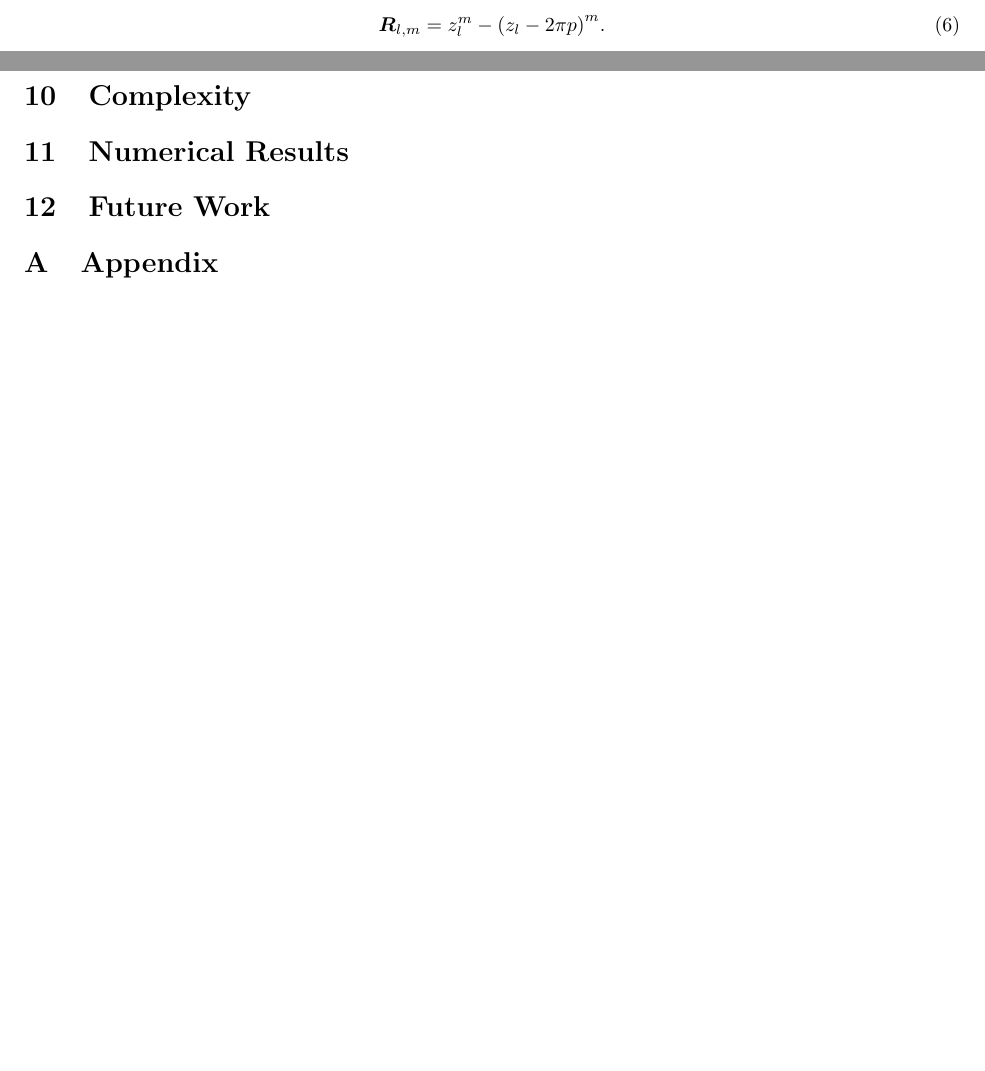
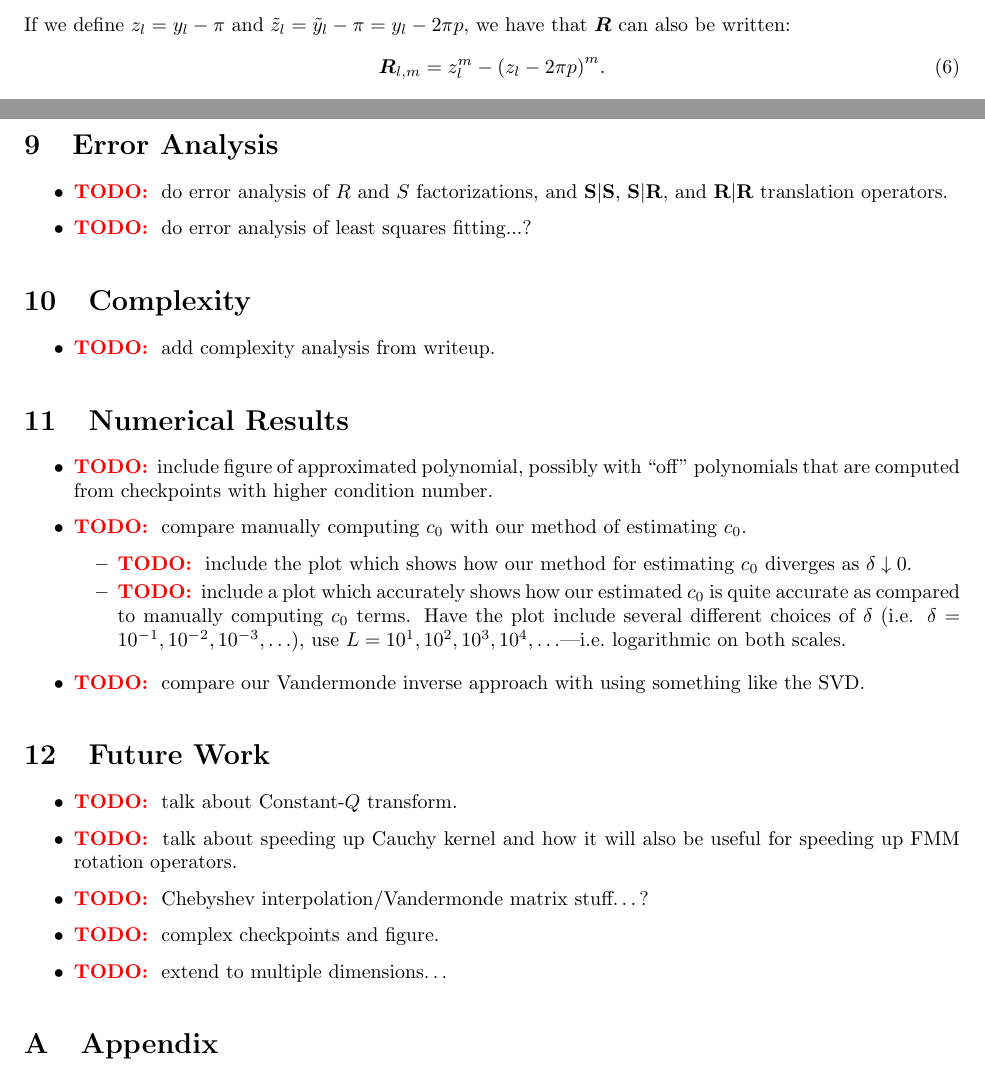
Before and after one commit to sampotter/nufft, a LaTeX document (paper/paper.tex, which reads paper/tex/complexity.tex, paper/tex/error-analysis.tex, paper/tex/future-work.tex): two parts of pages 3 and 5 of 6, joined at a grey line, cut at the place of the change, the shorter picture padded with empty space. Compiled offline with pdfLaTeX.

Commit message:
added todos

```diff
--- a/paper/tex/complexity.tex
+++ b/paper/tex/complexity.tex
@@ -1 +1,10 @@
 \section{Complexity}
+
+\begin{itemize}
+\item \TODO\ add complexity analysis from writeup.
+\end{itemize}
+
+% Local Variables:
+% TeX-master: "../paper.tex"
+% indent-tabs-mode: nil
+% End:
--- a/paper/tex/error-analysis.tex
+++ b/paper/tex/error-analysis.tex
@@ -1 +1,12 @@
 \section{Error Analysis}
+
+\begin{itemize}
+\item \TODO\ do error analysis of $R$ and $S$ factorizations, and $\SSmat$,
+$\SRmat$, and $\RRmat$ translation operators.
+\item \TODO\ do error analysis of least squares fitting...?
+\end{itemize}
+
+% Local Variables:
+% TeX-master: "../paper.tex"
+% indent-tabs-mode: nil
+% End:
--- a/paper/tex/future-work.tex
+++ b/paper/tex/future-work.tex
@@ -1 +1,15 @@
 \section{Future Work}
+
+\begin{itemize}
+\item \TODO\ talk about Constant-$Q$ transform.
+\item \TODO\ talk about speeding up Cauchy kernel and how it will also
+  be useful for speeding up FMM rotation operators.
+\item \TODO\ Chebyshev interpolation/Vandermonde matrix stuff\ldots?
+\item \TODO\ complex checkpoints and figure.
+\item \TODO\ extend to multiple dimensions\ldots
+\end{itemize}
+
+% Local Variables:
+% TeX-master: "../paper.tex"
+% indent-tabs-mode: nil
+% End:
--- a/paper/tex/numerical-results.tex
+++ b/paper/tex/numerical-results.tex
@@ -1 +1,26 @@
 \section{Numerical Results}
+
+\begin{itemize}
+\item \TODO\ include figure of approximated polynomial, possibly with
+  ``off'' polynomials that are computed from checkpoints with higher
+  condition number.
+\item \TODO\ compare manually computing $c_0$ with our method of
+  estimating $c_0$.
+  \begin{itemize}
+  \item \TODO\ include the plot which shows how our method for
+    estimating $c_0$ diverges as $\delta \downarrow 0$.
+  \item \TODO\ include a plot which accurately shows how our estimated
+    $c_0$ is quite accurate as compared to manually computing $c_0$
+    terms. Have the plot include several different choices of $\delta$
+    (i.e. $\delta = 10^{-1}, 10^{-2}, 10^{-3}, \hdots$), use
+    $L = 10^1, 10^2, 10^3, 10^4, \hdots$---i.e.\ logarithmic on both
+    scales.
+  \end{itemize}
+\item \TODO\ compare our Vandermonde inverse approach with using
+  something like the SVD.\@
+\end{itemize}
+
+% Local Variables:
+% TeX-master: "../paper.tex"
+% indent-tabs-mode: nil
+% End:
```
